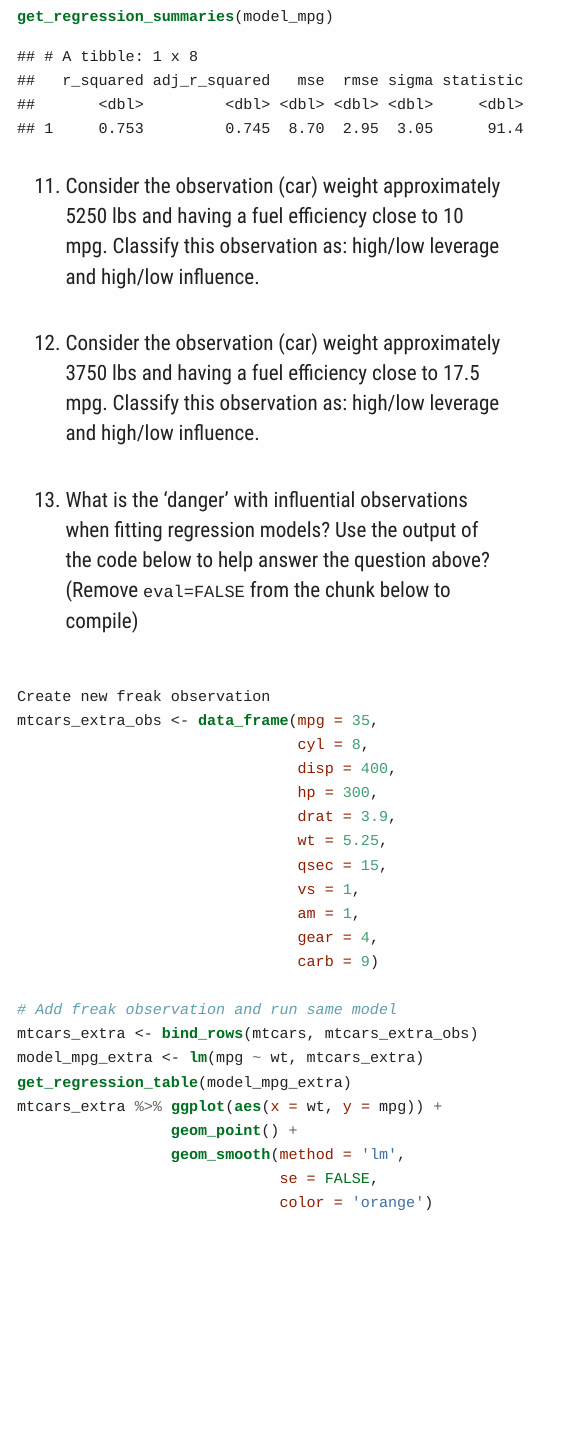
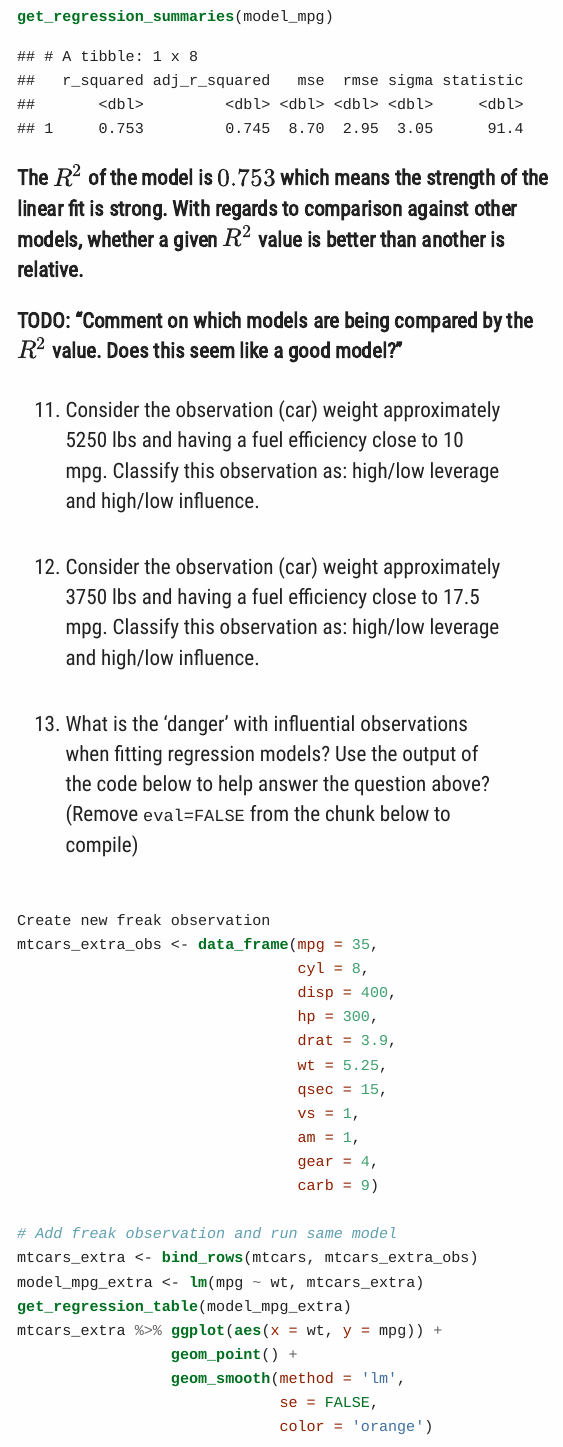
Before and after one commit to klbuckCP/lab-cars-SLR-group10, an R Markdown document (lab-cars-SLR-group10.Rmd): the page in a window 1100 px wide, from 7940 px down. The pictures show the output file lab-cars-SLR-group10.html that the author committed with the source, opened offline; long lines of code are wrapped.

Commit message:
answer half of 10

````diff
--- a/lab-cars-SLR-group10.Rmd
+++ b/lab-cars-SLR-group10.Rmd
@@ -206,6 +206,10 @@ mtcars %>% ggplot(aes(x = wt, y = mpg)) +
 get_regression_summaries(model_mpg)
 ```
 
+**The $R^2$ of the model is $0.753$ which means the strength of the linear fit is strong. With regards to comparison against other models, whether a given $R^2$ value is better than another is relative.**
+
+**TODO: "Comment on which models are being compared by the $R^2$ value. Does this seem like a good model?"**
+
 11. Consider the observation (car) weight approximately 5250 lbs and having a fuel efficiency close to 10 mpg. Classify this observation as: high/low leverage and high/low influence.
 
 12. Consider the observation (car) weight approximately 3750 lbs and having a fuel efficiency close to 17.5 mpg. Classify this observation as: high/low leverage and high/low influence.
````
Also changed, not shown: lab-cars-SLR-group10.html.
